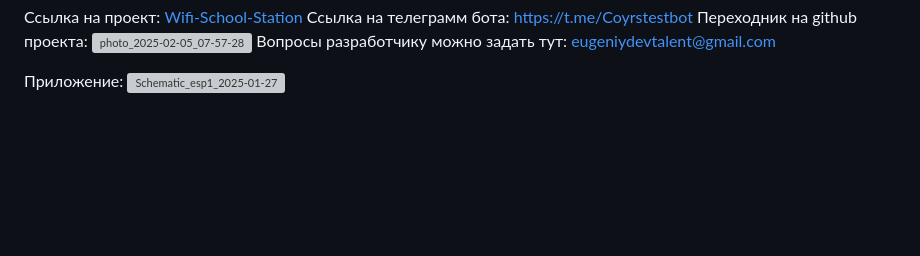
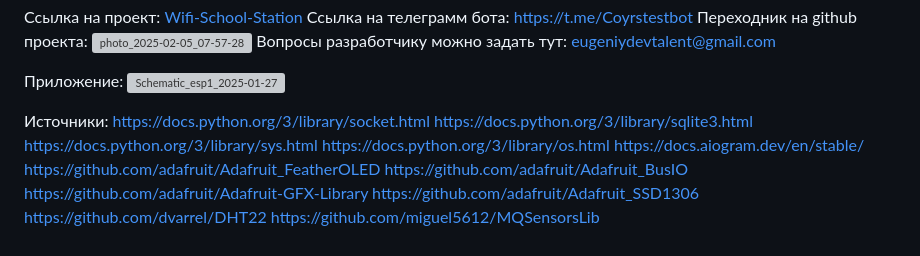
Before and after one commit to zeniafiat/Wifi-School-Station, a Markdown page: README.md, the part around the change. Drawn GitHub-style; blank space fills up the shorter version; grey boxes are pictures that could not be loaded.

```diff
--- a/README.md
+++ b/README.md
@@ -82,3 +82,16 @@ Adafruit_GFX.h и Adafruit_SSD1306.h — для управления OLED-дис
 
 Приложение:
 ![Schematic_esp1_2025-01-27](https://github.com/user-attachments/assets/66b68dd6-fe65-4e88-bd11-91af48159dc8)
+
+Источники:
+https://docs.python.org/3/library/socket.html
+https://docs.python.org/3/library/sqlite3.html
+https://docs.python.org/3/library/sys.html
+https://docs.python.org/3/library/os.html
+https://docs.aiogram.dev/en/stable/
+https://github.com/adafruit/Adafruit_FeatherOLED
+https://github.com/adafruit/Adafruit_BusIO
+https://github.com/adafruit/Adafruit-GFX-Library
+https://github.com/adafruit/Adafruit_SSD1306
+https://github.com/dvarrel/DHT22
+https://github.com/miguel5612/MQSensorsLib
```
